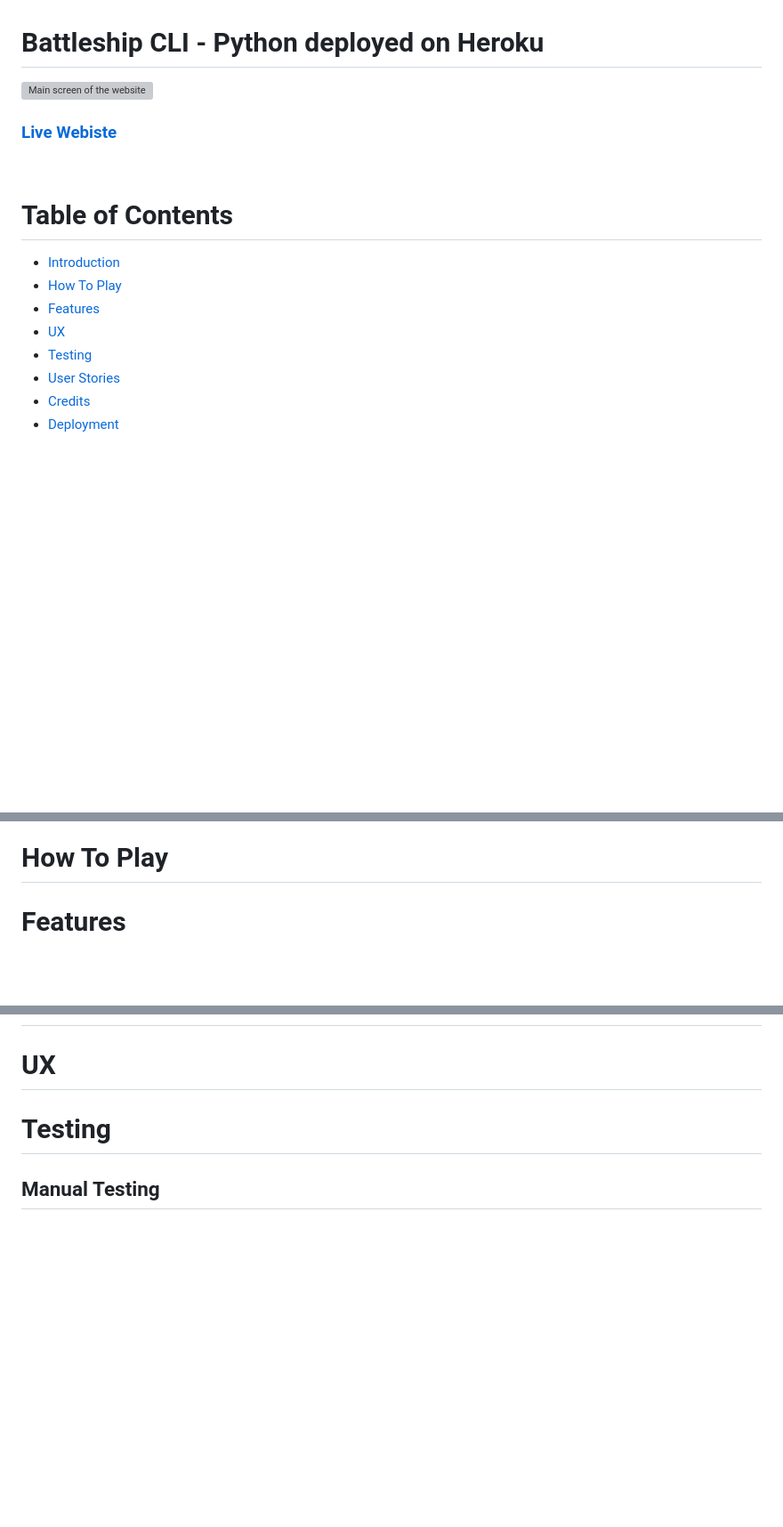
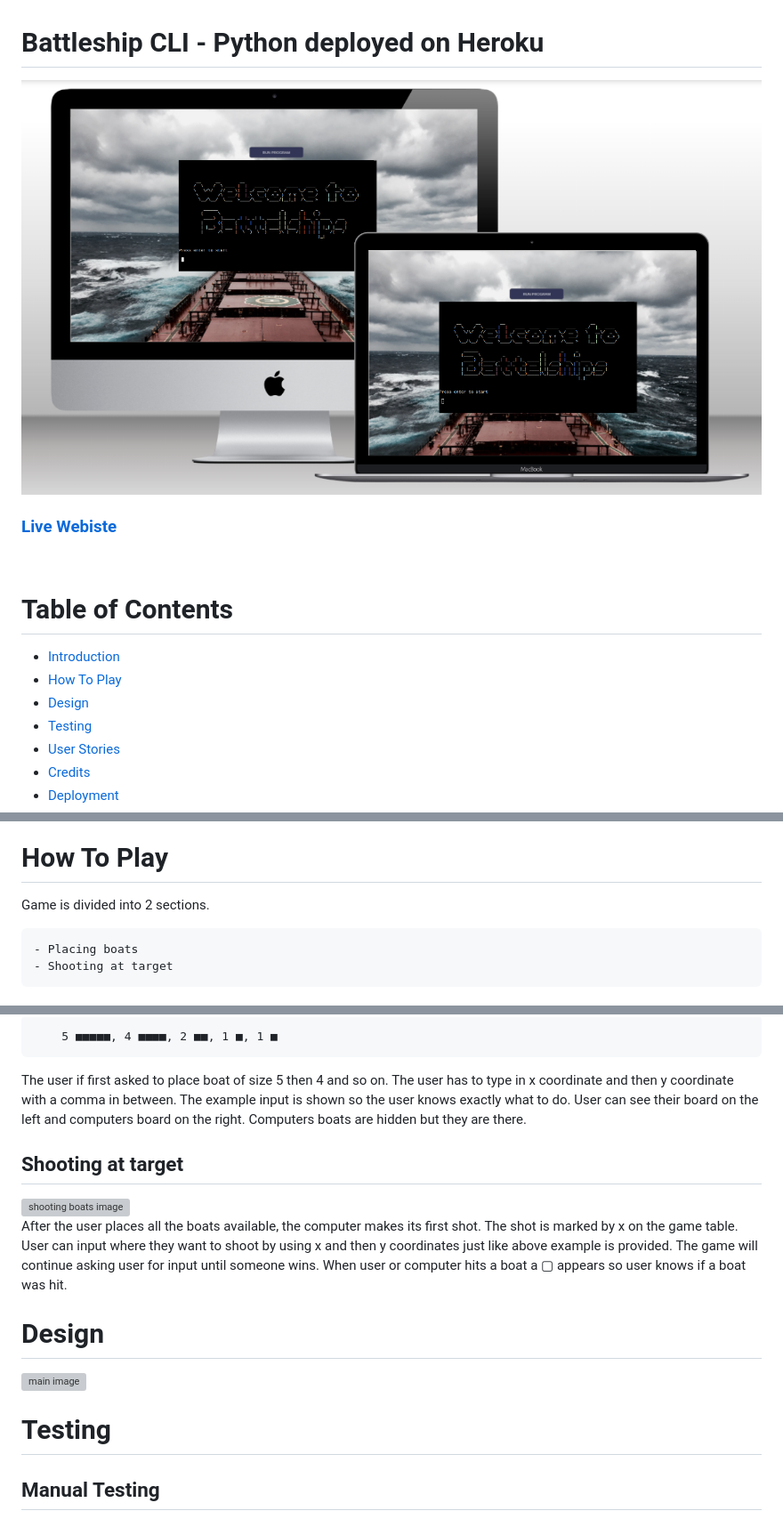
Before and after one commit to asiask97/Battleship-cli-game, a Markdown page: README.md, 3 parts joined by grey strips. Shown: that part at 89% size. Rendered like a GitHub page; pictures changed too: readme_assets/main.png (added); blank space fills up the shorter version; grey boxes are pictures that could not be loaded.

Commit message:
Add how to play section of readme

```diff
--- a/README.md
+++ b/README.md
@@ -1,6 +1,6 @@
 # **Battleship CLI** - Python deployed on Heroku
 
-<a href='https://python-battleship-cli-game.herokuapp.com/'><img src='' alt='Main screen of the website'></a>
+<a href='https://python-battleship-cli-game.herokuapp.com/'><img src='./readme_assets/main.png' alt='Main screen of the website'></a>
 
 ### [Live Webiste](https://python-battleship-cli-game.herokuapp.com/)
 
@@ -9,8 +9,7 @@
 # Table of Contents
 * [Introduction](#introduction)
 * [How To Play](#How-To-Play)
-* [Features](#features)
-* [UX](#ux)
+* [Design](#design)
 * [Testing](#testing)
 * [User Stories](#user-stories)
 * [Credits](#credits)
@@ -26,6 +24,8 @@
 **Time frame to finish this project was about 15-20 hours.**
 
 # How To Play
+Game is divided into 2 sections.
 
-# Features
+    - Placing boats
+    - Shooting at target
 
@@ -32,6 +35,16 @@
 
+        5 ■■■■■, 4 ■■■■, 2 ■■, 1 ■, 1 ■
 
-# UX
+The user if first asked to place boat of size 5 then 4 and so on. The user has to type in x coordinate and then y coordinate with a comma in between. The example input is shown so the user knows exactly what to do. User can see their board on the left and computers board on the right. Computers boats are hidden but they are there.
+
+## Shooting at target
+<img src='./readme_assets/shooting_boats.png' alt='shooting boats image'>
+
+After the user places all the boats available, the computer makes its first shot. The shot is marked by x on the game table. User can input where they want to shoot by using x and then y coordinates just like above example is provided. The game will continue asking user for input until someone wins. When user or computer hits a boat a ▢ appears so user knows if a boat was hit.
+
+# Design
+<img src='./readme_assets/main_crop.png' alt='main image'>
+
 # Testing
 ## Manual Testing
 
```
Also changed, not shown: other parts of README.md (+4 -2 lines), 3 other files.
